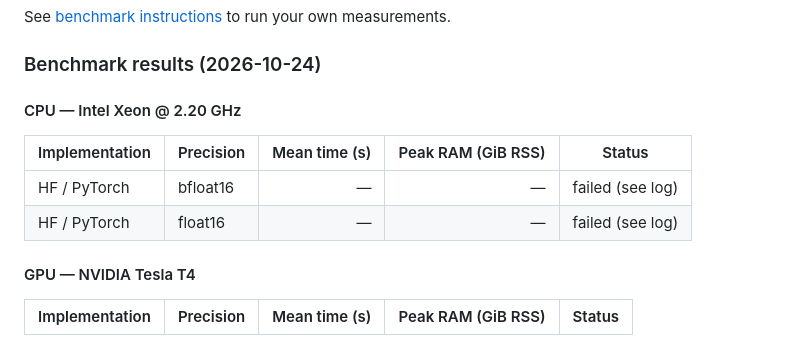
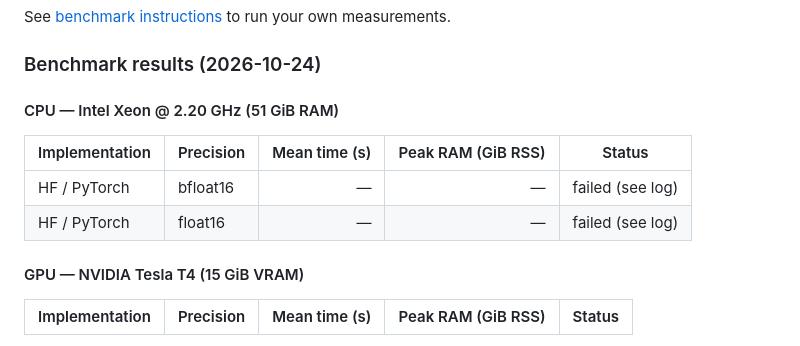
Before and after one commit to jordimas/faster_tts, a Markdown page: README.md, the part around the change. GitHub-like rendering.

Commit message:
Show RAM and VRAM in benchmark hardware headings

```diff
--- a/README.md
+++ b/README.md
@@ -145,14 +145,14 @@ See [benchmark instructions](benchmark/README.md) to run your own measurements.
 <!-- current-benchmarks -->
 ### Benchmark results (2026-10-24)
 
-#### CPU — Intel Xeon @ 2.20 GHz
+#### CPU — Intel Xeon @ 2.20 GHz (51 GiB RAM)
 
 | Implementation | Precision | Mean time (s) | Peak RAM (GiB RSS) | Status |
 | --- | --- | ---: | ---: | --- |
 | HF / PyTorch | bfloat16 | — | — | failed (see log) |
 | HF / PyTorch | float16 | — | — | failed (see log) |
 
-#### GPU — NVIDIA Tesla T4
+#### GPU — NVIDIA Tesla T4 (15 GiB VRAM)
 
 | Implementation | Precision | Mean time (s) | Peak RAM (GiB RSS) | Status |
 | --- | --- | ---: | ---: | --- |
```
